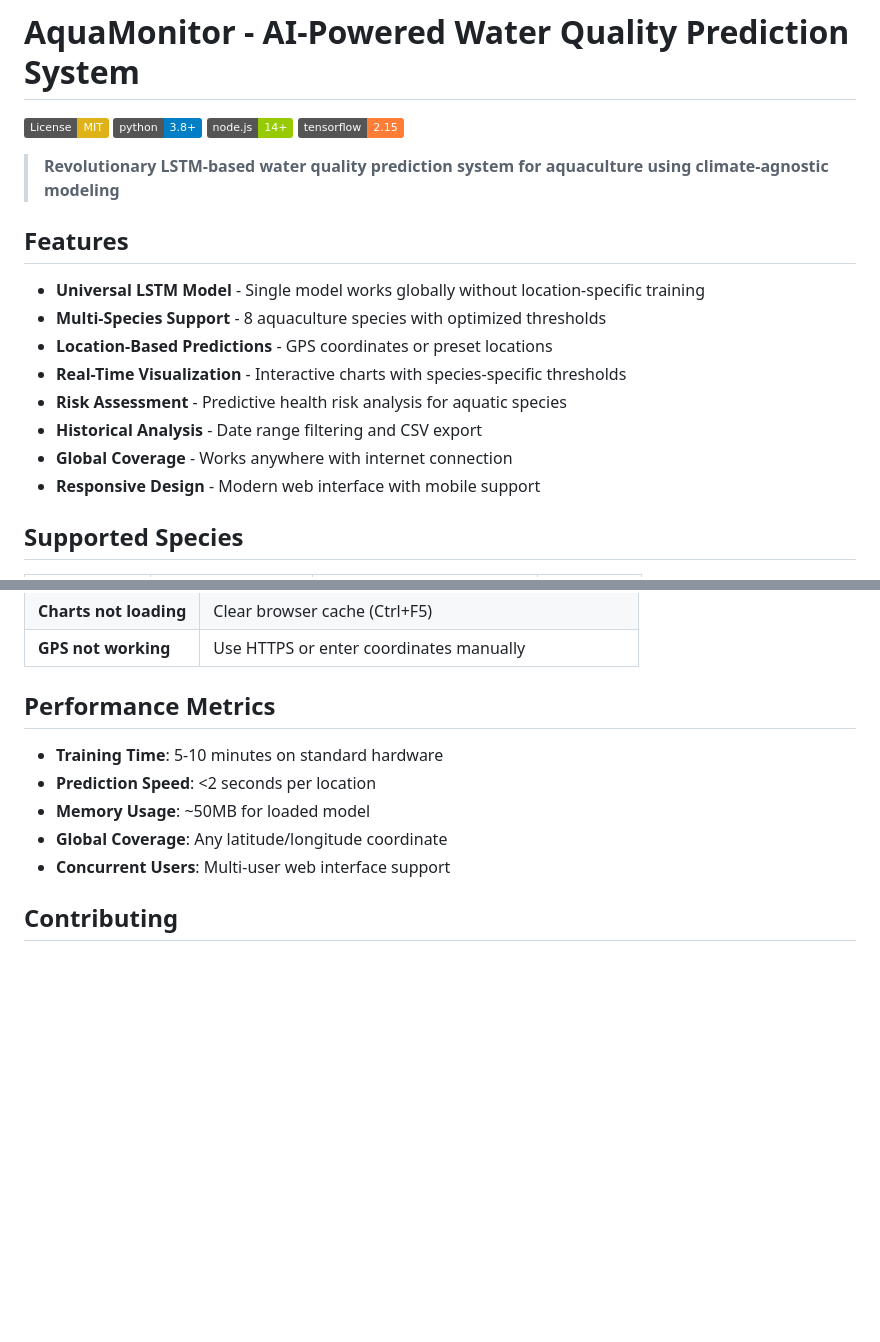
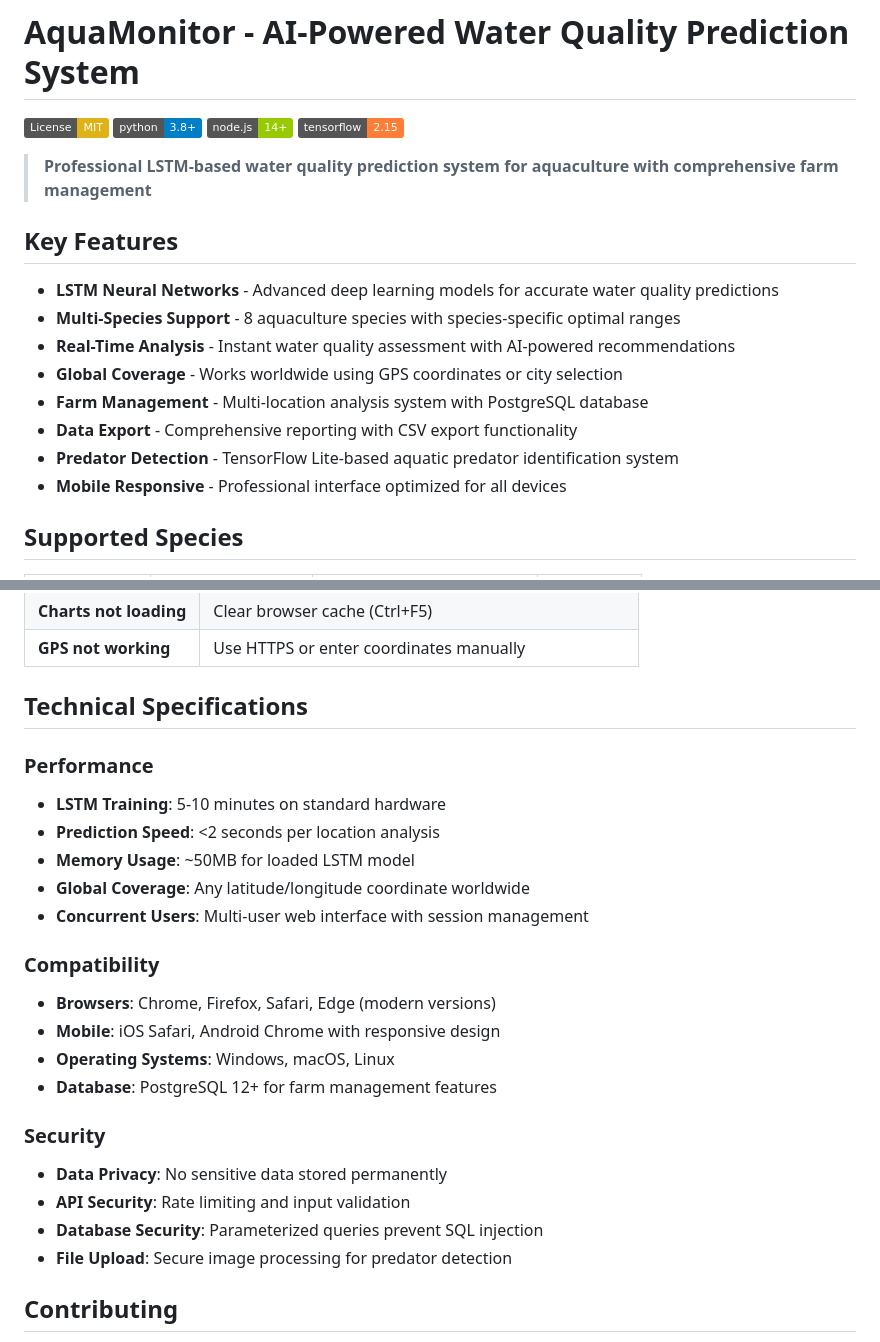
Before and after one commit to kavin-vk26/Aquamonitor, a Markdown page: README.md, 2 parts joined by grey strips. Rendered like a GitHub page; badges without logos; blank space fills up the shorter version.

```diff
--- a/README.md
+++ b/README.md
@@ -5,18 +5,18 @@
 [![Node.js 14+](https://img.shields.io/badge/node.js-14+-green.svg)](https://nodejs.org/)
 [![TensorFlow 2.15](https://img.shields.io/badge/tensorflow-2.15-orange.svg)](https://tensorflow.org/)
 
-> **Revolutionary LSTM-based water quality prediction system for aquaculture using climate-agnostic modeling**
+> **Professional LSTM-based water quality prediction system for aquaculture with comprehensive farm management**
 
-## Features
+## Key Features
 
-- **Universal LSTM Model** - Single model works globally without location-specific training
-- **Multi-Species Support** - 8 aquaculture species with optimized thresholds
-- **Location-Based Predictions** - GPS coordinates or preset locations
-- **Real-Time Visualization** - Interactive charts with species-specific thresholds
-- **Risk Assessment** - Predictive health risk analysis for aquatic species
-- **Historical Analysis** - Date range filtering and CSV export
-- **Global Coverage** - Works anywhere with internet connection
-- **Responsive Design** - Modern web interface with mobile support
+- **LSTM Neural Networks** - Advanced deep learning models for accurate water quality predictions
+- **Multi-Species Support** - 8 aquaculture species with species-specific optimal ranges
+- **Real-Time Analysis** - Instant water quality assessment with AI-powered recommendations
+- **Global Coverage** - Works worldwide using GPS coordinates or city selection
+- **Farm Management** - Multi-location analysis system with PostgreSQL database
+- **Data Export** - Comprehensive reporting with CSV export functionality
+- **Predator Detection** - TensorFlow Lite-based aquatic predator identification system
+- **Mobile Responsive** - Professional interface optimized for all devices
 
 ## Supported Species
 
@@ -243,13 +261,26 @@ GET /api/fetch-data?latitude=10.98267&longitude=76.97678
 | **Charts not loading** | Clear browser cache (Ctrl+F5) |
 | **GPS not working** | Use HTTPS or enter coordinates manually |
 
-## Performance Metrics
+## Technical Specifications
 
-- **Training Time**: 5-10 minutes on standard hardware
-- **Prediction Speed**: <2 seconds per location
-- **Memory Usage**: ~50MB for loaded model
-- **Global Coverage**: Any latitude/longitude coordinate
-- **Concurrent Users**: Multi-user web interface support
+### Performance
+- **LSTM Training**: 5-10 minutes on standard hardware
+- **Prediction Speed**: <2 seconds per location analysis
+- **Memory Usage**: ~50MB for loaded LSTM model
+- **Global Coverage**: Any latitude/longitude coordinate worldwide
+- **Concurrent Users**: Multi-user web interface with session management
+
+### Compatibility
+- **Browsers**: Chrome, Firefox, Safari, Edge (modern versions)
+- **Mobile**: iOS Safari, Android Chrome with responsive design
+- **Operating Systems**: Windows, macOS, Linux
+- **Database**: PostgreSQL 12+ for farm management features
+
+### Security
+- **Data Privacy**: No sensitive data stored permanently
+- **API Security**: Rate limiting and input validation
+- **Database Security**: Parameterized queries prevent SQL injection
+- **File Upload**: Secure image processing for predator detection
 
 ## Contributing
 
```
Also changed, not shown: other parts of README.md (+107 -78 lines).
